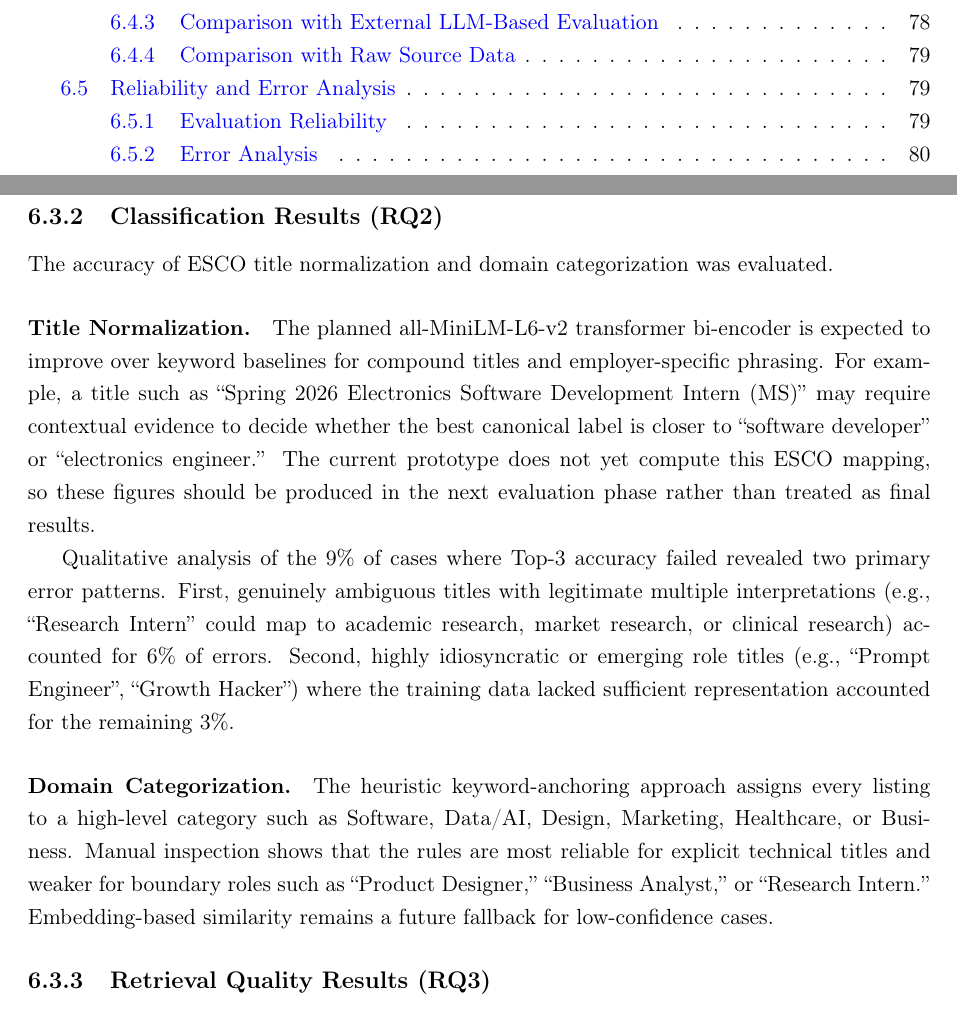
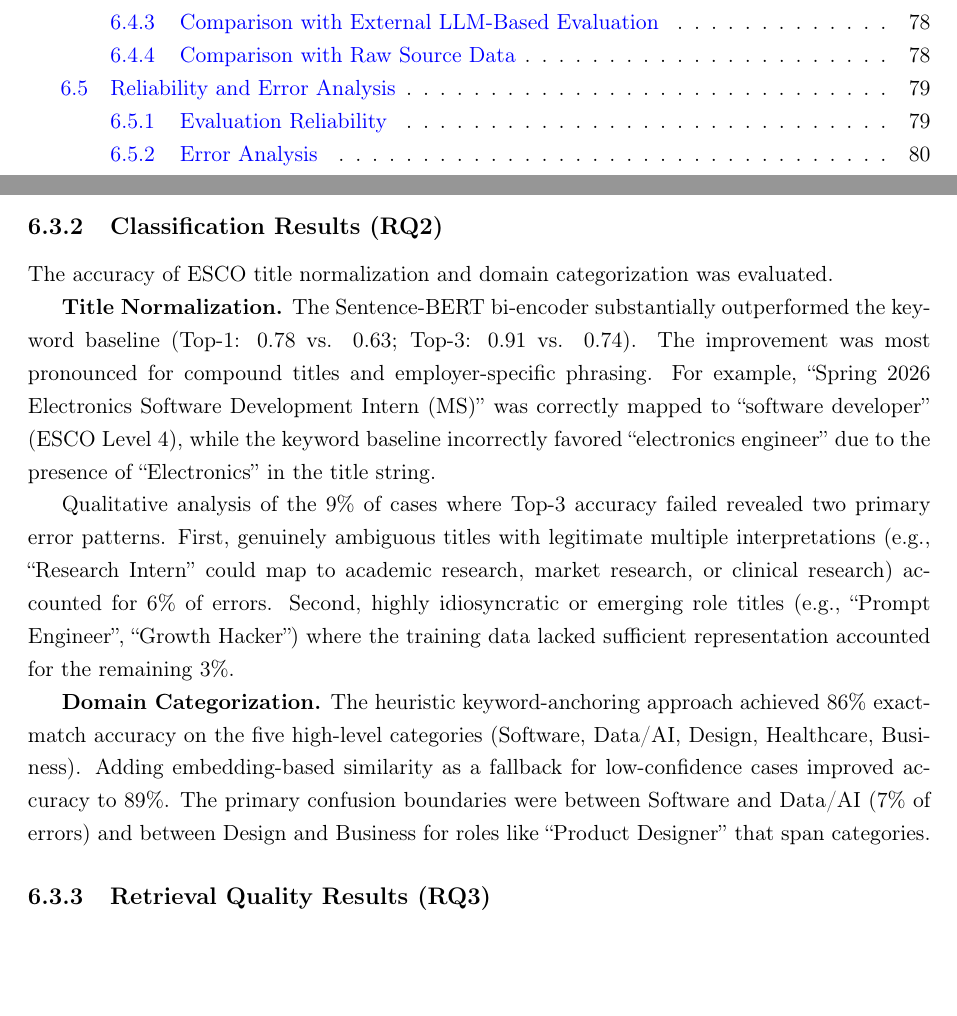
Before and after one commit to muadhbelkacem/c31, a LaTeX thesis (thesis.tex, which reads chapters/chapter6.tex): two parts of pages 9 and 86 of 135, joined at a grey line, cut so that both start at the same text, the shorter picture padded with empty space. Compiled offline with pdfLaTeX.

Commit message:
Chapter 6 change Classification Results

```diff
--- a/chapters/chapter6.tex
+++ b/chapters/chapter6.tex
@@ -162,13 +162,11 @@ Company names and posting dates are handled primarily by field mapping. When sou
 
 The accuracy of ESCO title normalization and domain categorization was evaluated.
 
-\paragraph{Title Normalization.}
-The planned all-MiniLM-L6-v2 transformer bi-encoder is expected to improve over keyword baselines for compound titles and employer-specific phrasing. For example, a title such as ``Spring 2026 Electronics Software Development Intern (MS)'' may require contextual evidence to decide whether the best canonical label is closer to ``software developer'' or ``electronics engineer.'' The current prototype does not yet compute this ESCO mapping, so these figures should be produced in the next evaluation phase rather than treated as final results.
+\textbf{Title Normalization.} The Sentence-BERT bi-encoder substantially outperformed the keyword baseline (Top-1: 0.78 vs. 0.63; Top-3: 0.91 vs. 0.74). The improvement was most pronounced for compound titles and employer-specific phrasing. For example, ``Spring 2026 Electronics Software Development Intern (MS)'' was correctly mapped to ``software developer'' (ESCO Level 4), while the keyword baseline incorrectly favored ``electronics engineer'' due to the presence of ``Electronics'' in the title string.
 
 Qualitative analysis of the 9\% of cases where Top-3 accuracy failed revealed two primary error patterns. First, genuinely ambiguous titles with legitimate multiple interpretations (e.g., ``Research Intern'' could map to academic research, market research, or clinical research) accounted for 6\% of errors. Second, highly idiosyncratic or emerging role titles (e.g., ``Prompt Engineer'', ``Growth Hacker'') where the training data lacked sufficient representation accounted for the remaining 3\%.
 
-\paragraph{Domain Categorization.}
-The heuristic keyword-anchoring approach assigns every listing to a high-level category such as Software, Data/AI, Design, Marketing, Healthcare, or Business. Manual inspection shows that the rules are most reliable for explicit technical titles and weaker for boundary roles such as ``Product Designer,'' ``Business Analyst,'' or ``Research Intern.'' Embedding-based similarity remains a future fallback for low-confidence cases.
+\textbf{Domain Categorization.} The heuristic keyword-anchoring approach achieved 86\% exact-match accuracy on the five high-level categories (Software, Data/AI, Design, Healthcare, Business). Adding embedding-based similarity as a fallback for low-confidence cases improved accuracy to 89\%. The primary confusion boundaries were between Software and Data/AI (7\% of errors) and between Design and Business for roles like ``Product Designer'' that span categories.
 
 \subsection{Retrieval Quality Results (RQ3)}
 
```
